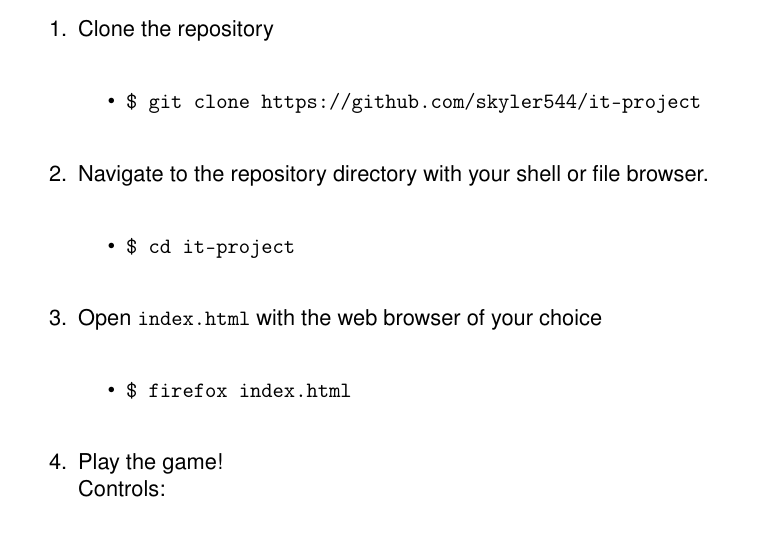
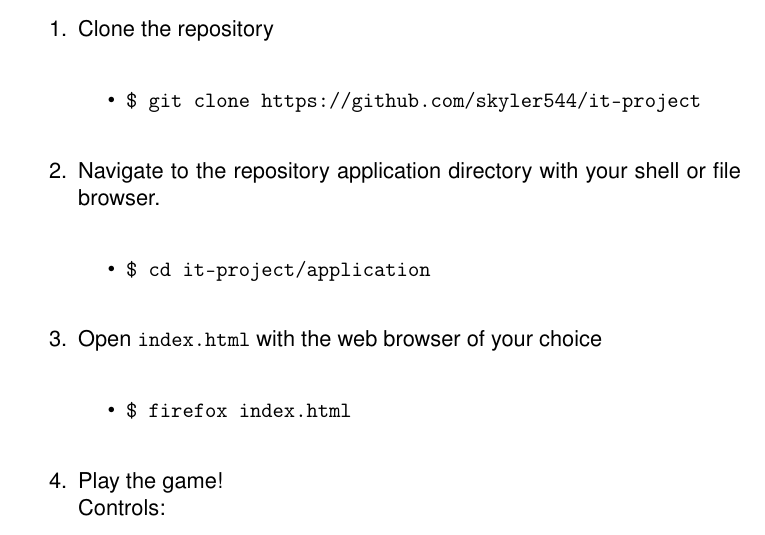
Before and after one commit to skyler544/it-project, a LaTeX document (documentation/Manual.tex): part of page 1 of 2, cut so that both start at the same text. Compiled offline with pdfLaTeX.

Commit message:
update manual

```diff
--- a/documentation/Manual.tex
+++ b/documentation/Manual.tex
@@ -34,14 +34,14 @@
 A JavaScript pixel art RPG\\
 \subsection{Usage}
-\label{sec:org8f31981}
+\label{sec:org5b371fe}
 \begin{enumerate}
 \item Clone the repository\\
 \begin{itemize}
 \item \texttt{\$ git clone https://github.com/skyler544/it-project}\\
 \end{itemize}
-\item Navigate to the repository directory with your shell or file browser.\\
+\item Navigate to the repository application directory with your shell or file browser.\\
 \begin{itemize}
-\item \texttt{\$ cd it-project}\\
+\item \texttt{\$ cd it-project/application}\\
 \end{itemize}
 \item Open \texttt{index.html} with the web browser of your choice\\
 \begin{itemize}
```
Also changed, not shown: documentation/Manual.pdf, documentation/Manual.tex (10 more changed lines), 2 other files.
